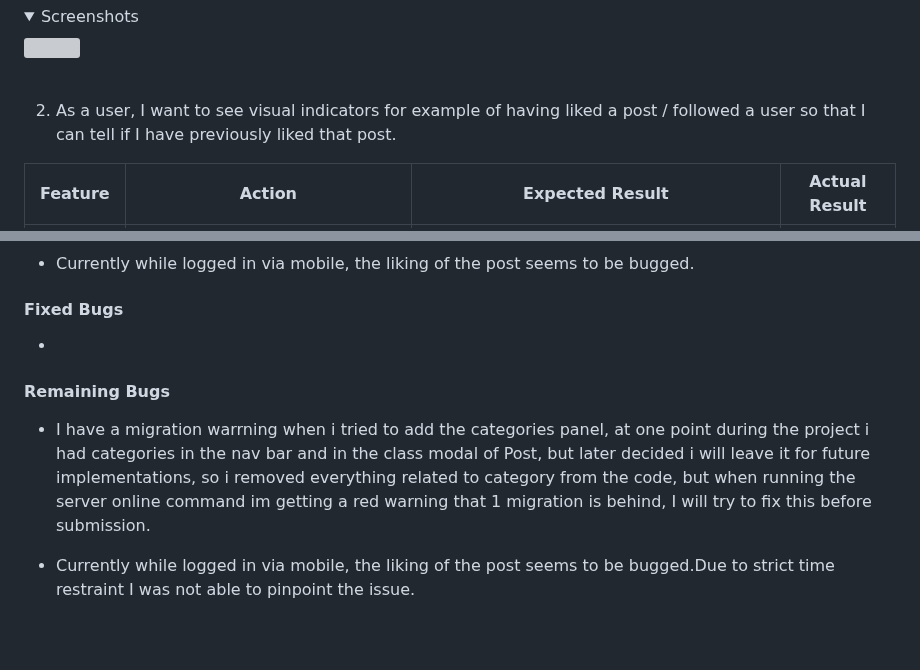
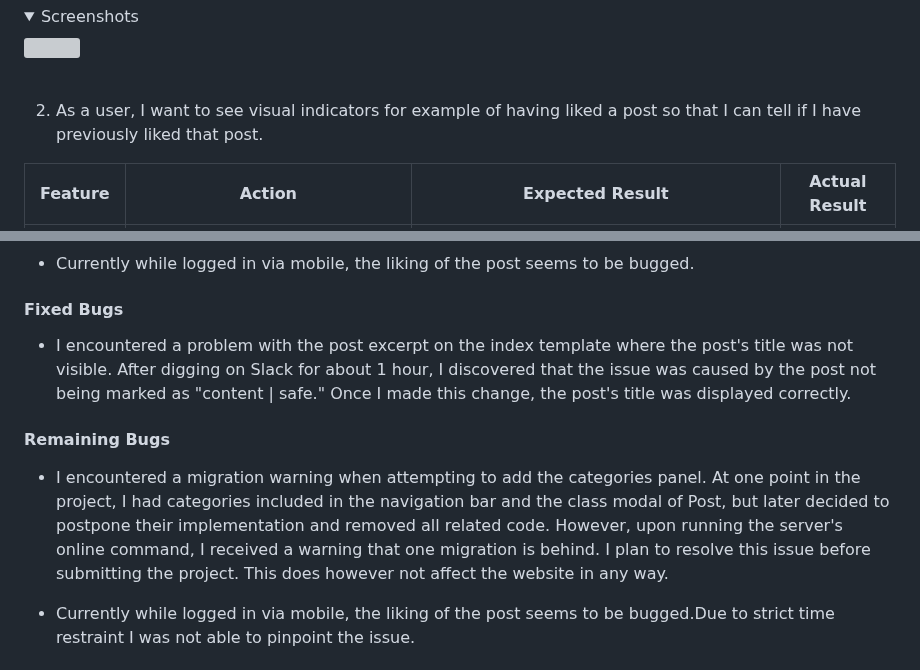
Before and after one commit to qburn93/balanced-news-app, a Markdown page: README.md, 2 parts joined by grey strips. Rendered like a GitHub page; folded sections open; blank space fills up the shorter version; grey boxes are pictures that could not be loaded.

Commit message:
README: Update fixed bugs and remaining bugs

```diff
--- a/README.md
+++ b/README.md
@@ -319,7 +319,7 @@ To avoid unnecessary repetition of images, only the feature being referred to wi
 </details>
 <br>
 
-2. As a user, I want to see visual indicators for example of having liked a post / followed a user so that I can tell if I have previously liked that post.
+2. As a user, I want to see visual indicators for example of having liked a post so that I can tell if I have previously liked that post.
 
 | Feature       | Action        | Expected Result  | Actual Result |
 | ------------- | ------------- | -------------    | ------------- |
@@ -461,10 +461,10 @@ To avoid unnecessary repetition of images, only the feature being referred to wi
 - Currently while logged in via mobile, the liking of the post seems to be bugged.
 #### Fixed Bugs
 
--
+- I encountered a problem with the post excerpt on the index template where the post's title was not visible. After digging on Slack for about 1 hour, I discovered that the issue was caused by the post not being marked as "content | safe." Once I made this change, the post's title was displayed correctly.
 
 #### Remaining Bugs
-- I have a migration warrning when i tried to add the categories panel, at one point during the project i had categories in the nav bar and in the class modal of Post, but later decided i will leave it for future implementations, so i removed everything related to category from the code, but when running the server online command im getting a red warning that 1 migration is behind, I will try to fix this before submission.
+- I encountered a migration warning when attempting to add the categories panel. At one point in the project, I had categories included in the navigation bar and the class modal of Post, but later decided to postpone their implementation and removed all related code. However, upon running the server's online command, I received a warning that one migration is behind. I plan to resolve this issue before submitting the project. This does however not affect the website in any way.
 
 - Currently while logged in via mobile, the liking of the post seems to be bugged.Due to strict time restraint I was not able to pinpoint the issue.
 ## Deployment
```
